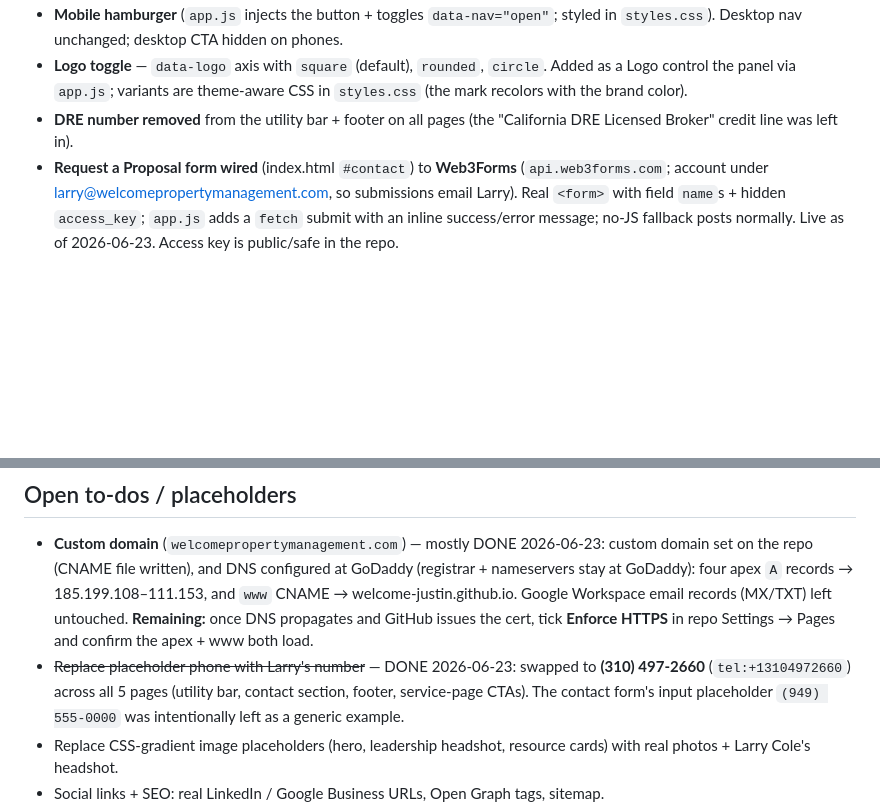
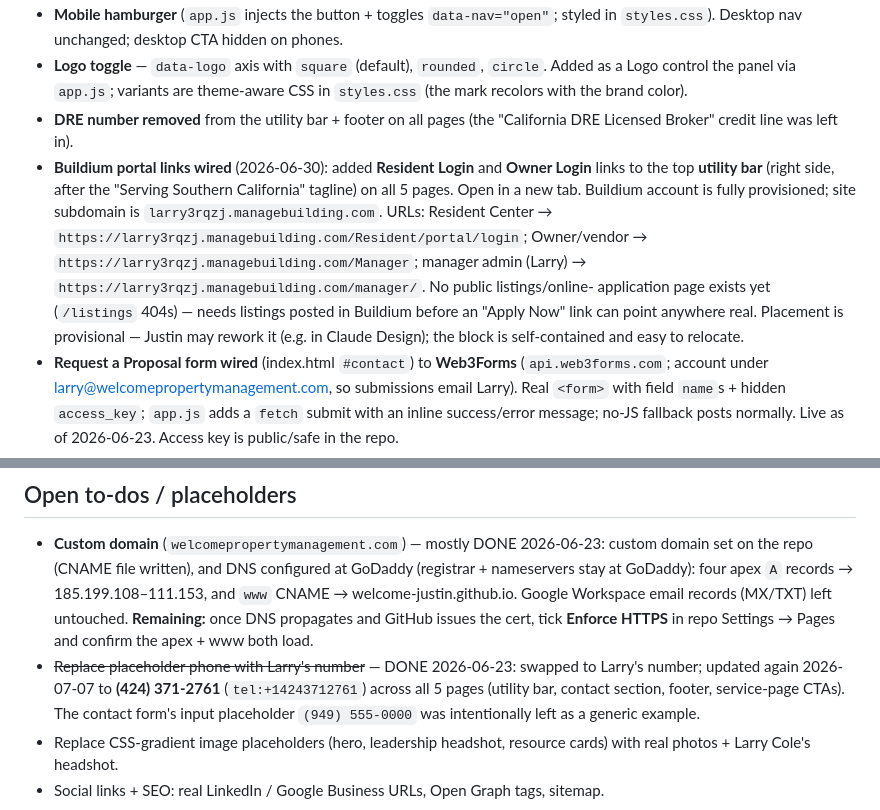
Before and after one commit to welcome-justin/welcome-pm, a Markdown page: PROJECT_GUIDE.md, 2 parts joined by grey strips. Drawn GitHub-style; blank space fills up the shorter version.

```diff
--- a/PROJECT_GUIDE.md
+++ b/PROJECT_GUIDE.md
@@ -34,6 +34,17 @@ Pages: `index.html` + four service pages (`hoa-management.html`,
   `styles.css` (the mark recolors with the brand color).
 - **DRE number removed** from the utility bar + footer on all pages (the
   "California DRE Licensed Broker" credit line was left in).
+- **Buildium portal links wired** (2026-06-30): added **Resident Login** and
+  **Owner Login** links to the top **utility bar** (right side, after the "Serving
+  Southern California" tagline) on all 5 pages. Open in a new tab. Buildium account
+  is fully provisioned; site subdomain is `larry3rqzj.managebuilding.com`. URLs:
+  Resident Center → `https://larry3rqzj.managebuilding.com/Resident/portal/login`;
+  Owner/vendor → `https://larry3rqzj.managebuilding.com/Manager`; manager admin (Larry)
+  → `https://larry3rqzj.managebuilding.com/manager/`. No public listings/online-
+  application page exists yet (`/listings` 404s) — needs listings posted in Buildium
+  before an "Apply Now" link can point anywhere real. Placement is provisional —
+  Justin may rework it (e.g. in Claude Design); the block is self-contained and easy
+  to relocate.
 - **Request a Proposal form wired** (index.html `#contact`) to **Web3Forms**
   (`api.web3forms.com`; account under larry@welcomepropertymanagement.com, so
   submissions email Larry). Real `<form>` with field `name`s + hidden `access_key`;
@@ -79,7 +90,8 @@ files wholesale.
   GitHub issues the cert, tick **Enforce HTTPS** in repo Settings → Pages and confirm
   the apex + www both load.
 - ~~Replace placeholder phone with Larry's number~~ — DONE 2026-06-23: swapped to
-  **(310) 497-2660** (`tel:+13104972660`) across all 5 pages (utility bar, contact
+  Larry's number; updated again 2026-07-07 to **(424) 371-2761**
+  (`tel:+14243712761`) across all 5 pages (utility bar, contact
   section, footer, service-page CTAs). The contact form's input placeholder
   `(949) 555-0000` was intentionally left as a generic example.
 - Replace CSS-gradient image placeholders (hero, leadership headshot, resource
```
Also changed, not shown: README.md (+1 -1 lines).
